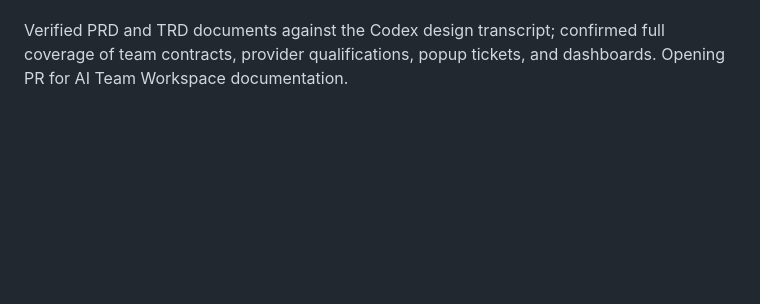
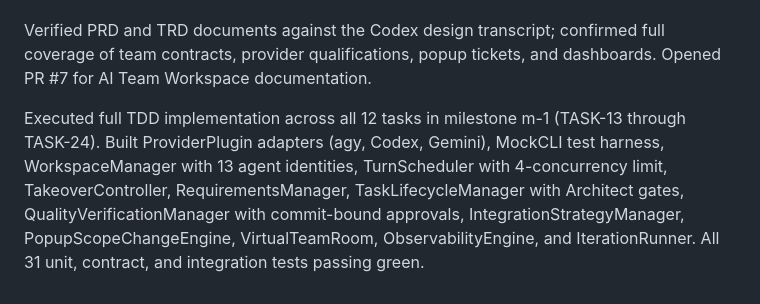
Before and after one commit to inegmdev/agentcrew, a Markdown page: docs/memory/MEMORY_SHORTTERM.md, the part around the change. Rendered like a GitHub page; blank space fills up the shorter version.

Commit message:
Update short-term memory with milestone m-1 TDD completion

```diff
--- a/docs/memory/MEMORY_SHORTTERM.md
+++ b/docs/memory/MEMORY_SHORTTERM.md
@@ -102,4 +102,12 @@ tests/CI run: documentation-only changes and no existing suite/workflow.
 
 Verified PRD and TRD documents against the Codex design transcript; confirmed
 full coverage of team contracts, provider qualifications, popup tickets, and
-dashboards. Opening PR for AI Team Workspace documentation.
+dashboards. Opened PR #7 for AI Team Workspace documentation.
+
+Executed full TDD implementation across all 12 tasks in milestone m-1 (TASK-13
+through TASK-24). Built ProviderPlugin adapters (agy, Codex, Gemini), MockCLI test
+harness, WorkspaceManager with 13 agent identities, TurnScheduler with 4-concurrency
+limit, TakeoverController, RequirementsManager, TaskLifecycleManager with Architect
+gates, QualityVerificationManager with commit-bound approvals, IntegrationStrategyManager,
+PopupScopeChangeEngine, VirtualTeamRoom, ObservabilityEngine, and IterationRunner.
+All 31 unit, contract, and integration tests passing green.
```
